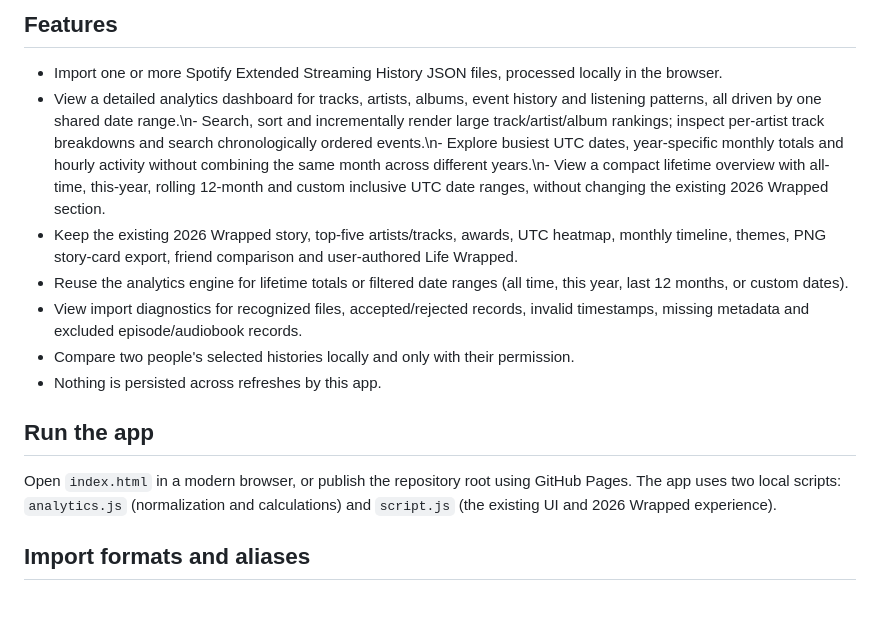
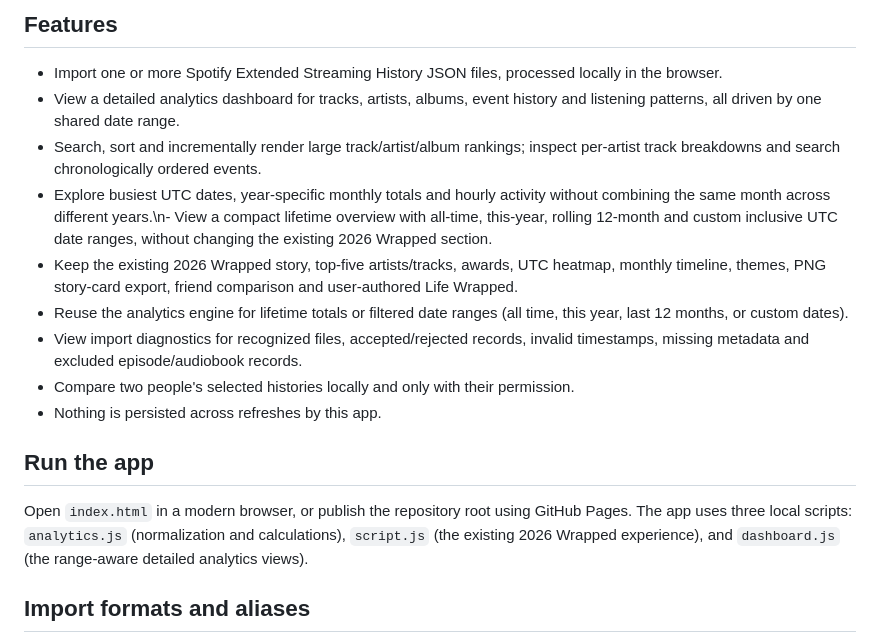
Before and after one commit to vaishnavi-kalmegh/wrapped-2026, a Markdown page: README.md, the part around the change. GitHub-like rendering; blank space fills up the shorter version.

Commit message:
Polish dashboard documentation and script overview

```diff
--- a/README.md
+++ b/README.md
@@ -5,7 +5,9 @@ A chaotic, unofficial, data-driven music + life recap. Built with plain HTML, CS
 ## Features
 
 - Import one or more Spotify Extended Streaming History JSON files, processed locally in the browser.
-- View a detailed analytics dashboard for tracks, artists, albums, event history and listening patterns, all driven by one shared date range.\n- Search, sort and incrementally render large track/artist/album rankings; inspect per-artist track breakdowns and search chronologically ordered events.\n- Explore busiest UTC dates, year-specific monthly totals and hourly activity without combining the same month across different years.\n- View a compact lifetime overview with all-time, this-year, rolling 12-month and custom inclusive UTC date ranges, without changing the existing 2026 Wrapped section.
+- View a detailed analytics dashboard for tracks, artists, albums, event history and listening patterns, all driven by one shared date range.
+- Search, sort and incrementally render large track/artist/album rankings; inspect per-artist track breakdowns and search chronologically ordered events.
+- Explore busiest UTC dates, year-specific monthly totals and hourly activity without combining the same month across different years.\n- View a compact lifetime overview with all-time, this-year, rolling 12-month and custom inclusive UTC date ranges, without changing the existing 2026 Wrapped section.
 - Keep the existing 2026 Wrapped story, top-five artists/tracks, awards, UTC heatmap, monthly timeline, themes, PNG story-card export, friend comparison and user-authored Life Wrapped.
 - Reuse the analytics engine for lifetime totals or filtered date ranges (all time, this year, last 12 months, or custom dates).
 - View import diagnostics for recognized files, accepted/rejected records, invalid timestamps, missing metadata and excluded episode/audiobook records.
@@ -14,7 +16,7 @@ A chaotic, unofficial, data-driven music + life recap. Built with plain HTML, CS
 
 ## Run the app
 
-Open `index.html` in a modern browser, or publish the repository root using GitHub Pages. The app uses two local scripts: `analytics.js` (normalization and calculations) and `script.js` (the existing UI and 2026 Wrapped experience).
+Open `index.html` in a modern browser, or publish the repository root using GitHub Pages. The app uses three local scripts: `analytics.js` (normalization and calculations), `script.js` (the existing 2026 Wrapped experience), and `dashboard.js` (the range-aware detailed analytics views).
 
 ## Import formats and aliases
 
```
